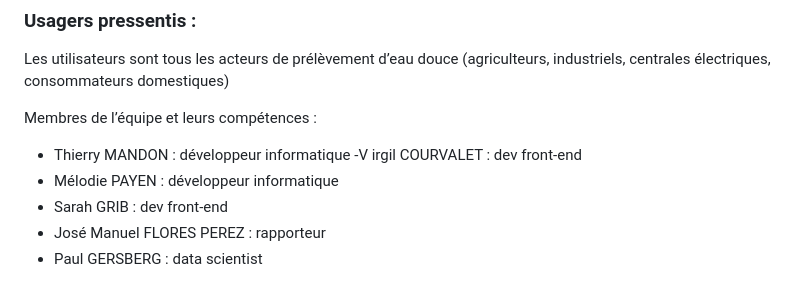
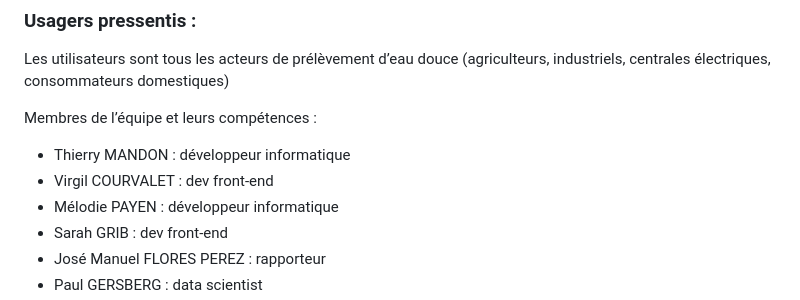
Before and after one commit to Bulbille/Hackathon-Meteofrance-Pr-vision-de-D-bits, a Markdown page: README.md, the part around the change. GitHub-like rendering.

```diff
--- a/README.md
+++ b/README.md
@@ -23,7 +23,7 @@ Les utilisateurs sont tous les acteurs de prélèvement d’eau douce (agriculte
 
 Membres de l’équipe et leurs compétences :
 - Thierry MANDON : développeur informatique
--V irgil COURVALET : dev front-end
+- Virgil COURVALET : dev front-end
 - Mélodie PAYEN : développeur informatique
 - Sarah GRIB : dev front-end
 - José Manuel FLORES PEREZ : rapporteur
```
